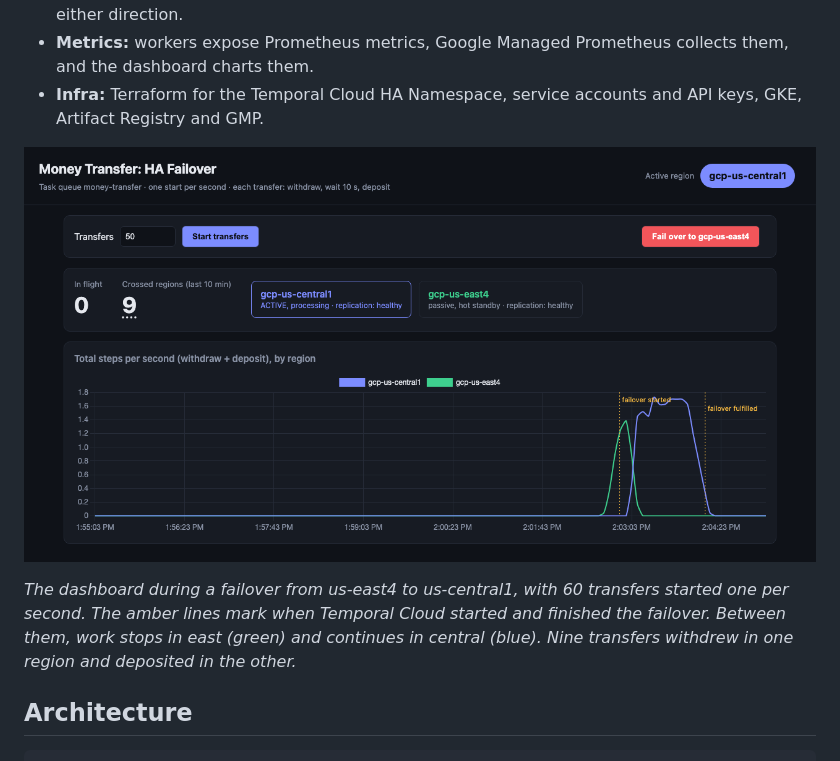
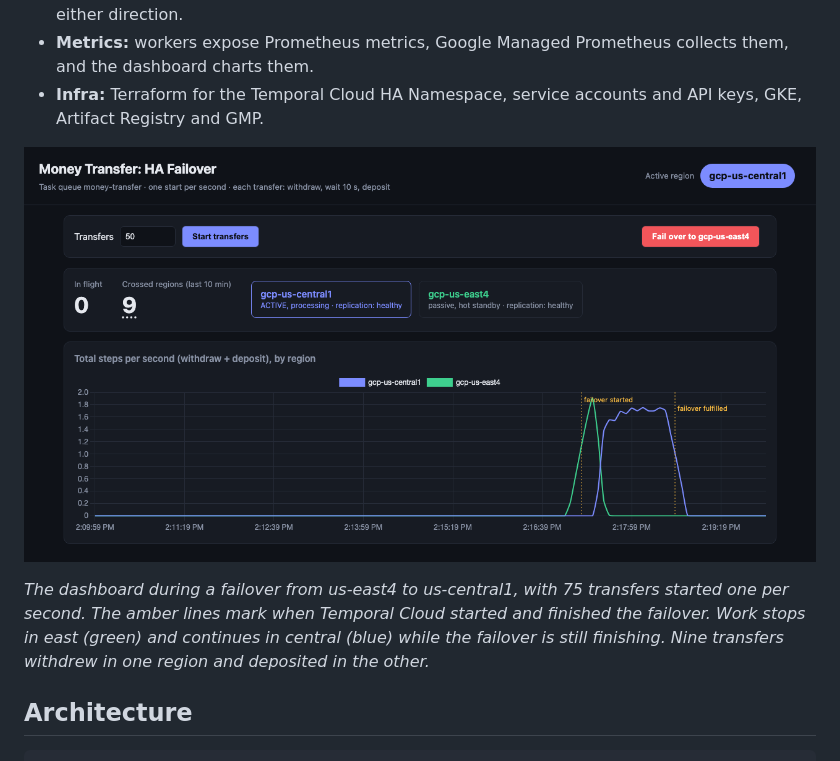
Before and after one commit to anthonywittig/temporal-money-transfer-ha-demo, a Markdown page: README.md, the part around the change. GitHub-like rendering; pictures changed too: docs/images/dashboard-failover.png.

Commit message:
README: retake the screenshot with 75 transfers and fixed region colors
Co-Authored-By: Claude Opus 5.5 <noreply@anthropic.com>

```diff
--- a/README.md
+++ b/README.md
@@ -10,7 +10,7 @@ Money transfers that keep running while a **Temporal Cloud** Namespace fails ove
 
 ![The dashboard during a failover from gcp-us-east4 to gcp-us-central1](docs/images/dashboard-failover.png)
 
-*The dashboard during a failover from us-east4 to us-central1, with 60 transfers started one per second. The amber lines mark when Temporal Cloud started and finished the failover. Between them, work stops in east (green) and continues in central (blue). Nine transfers withdrew in one region and deposited in the other.*
+*The dashboard during a failover from us-east4 to us-central1, with 75 transfers started one per second. The amber lines mark when Temporal Cloud started and finished the failover. Work stops in east (green) and continues in central (blue) while the failover is still finishing. Nine transfers withdrew in one region and deposited in the other.*
 
 ## Architecture
 
```
